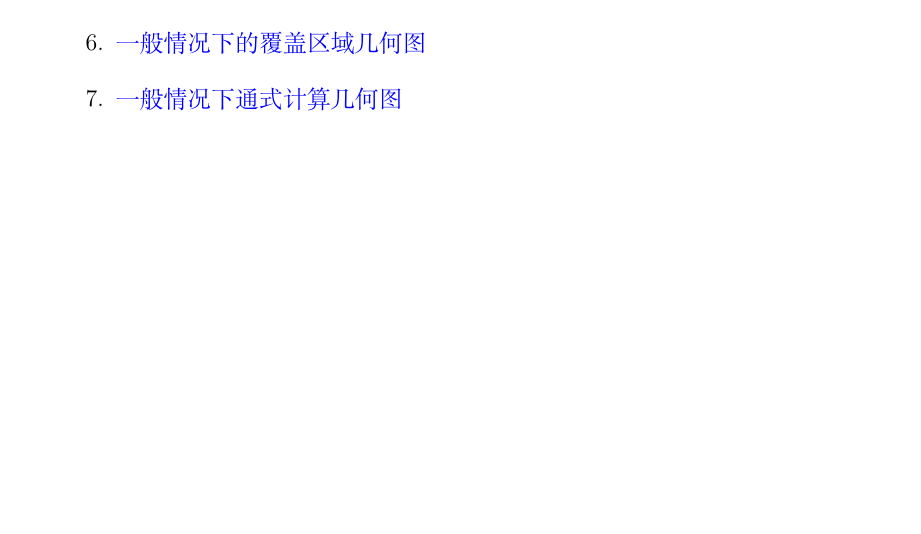
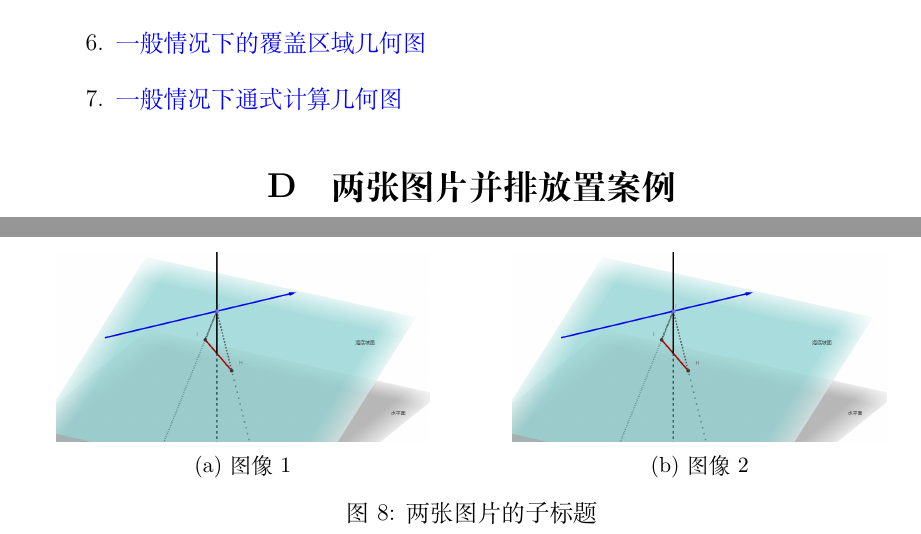
Before and after one commit to hereismg/TheSchemeOfSeaTerrainDetection, a LaTeX document (parper.tex, which reads src/D-Material.tex, src/F-Define.sty): part of page 12 of 12 before the commit and two parts of pages 12 and 13 of 13 after it, the two joined at a grey line, cut so that both start at the same text, the shorter picture padded with empty space. Compiled offline with XeLaTeX.

Commit message:
新增并排使用案例

```diff
--- a/src/D-Material.tex
+++ b/src/D-Material.tex
@@ -40,3 +40,24 @@
     \item \href{https://www.geogebra.org/m/absuxwpk}{\textcolor{blue}{一般情况下的覆盖区域几何图}}
     \item \href{https://www.geogebra.org/m/jzwhwcqr}{\textcolor{blue}{一般情况下通式计算几何图}}
 \end{enumerate}
+
+\section{两张图片并排放置案例}
+
+\begin{figure}[htbp]
+    \centering
+    \begin{subfigure}[b]{0.45\textwidth}
+      \centering
+      \includegraphics[width=\textwidth]{res/img/测坡面示意图.png}
+      \caption{图像1}
+      \label{fig:image1}
+    \end{subfigure}
+    \hfill
+    \begin{subfigure}[b]{0.45\textwidth}
+      \centering
+      \includegraphics[width=\textwidth]{res/img/测坡面示意图.png}
+      \caption{图像2}
+      \label{fig:image2}
+    \end{subfigure}
+    \caption{两张图片的子标题}
+    \label{fig:two_images}
+  \end{figure}
--- a/src/F-Define.sty
+++ b/src/F-Define.sty
@@ -19,6 +19,7 @@
 \RequirePackage{enumitem}
 \RequirePackage{multirow}
 \RequirePackage{setspace}
+\RequirePackage{subcaption}
 % \RequireRackage{titlesec}       % 标题标号
 
 
```
